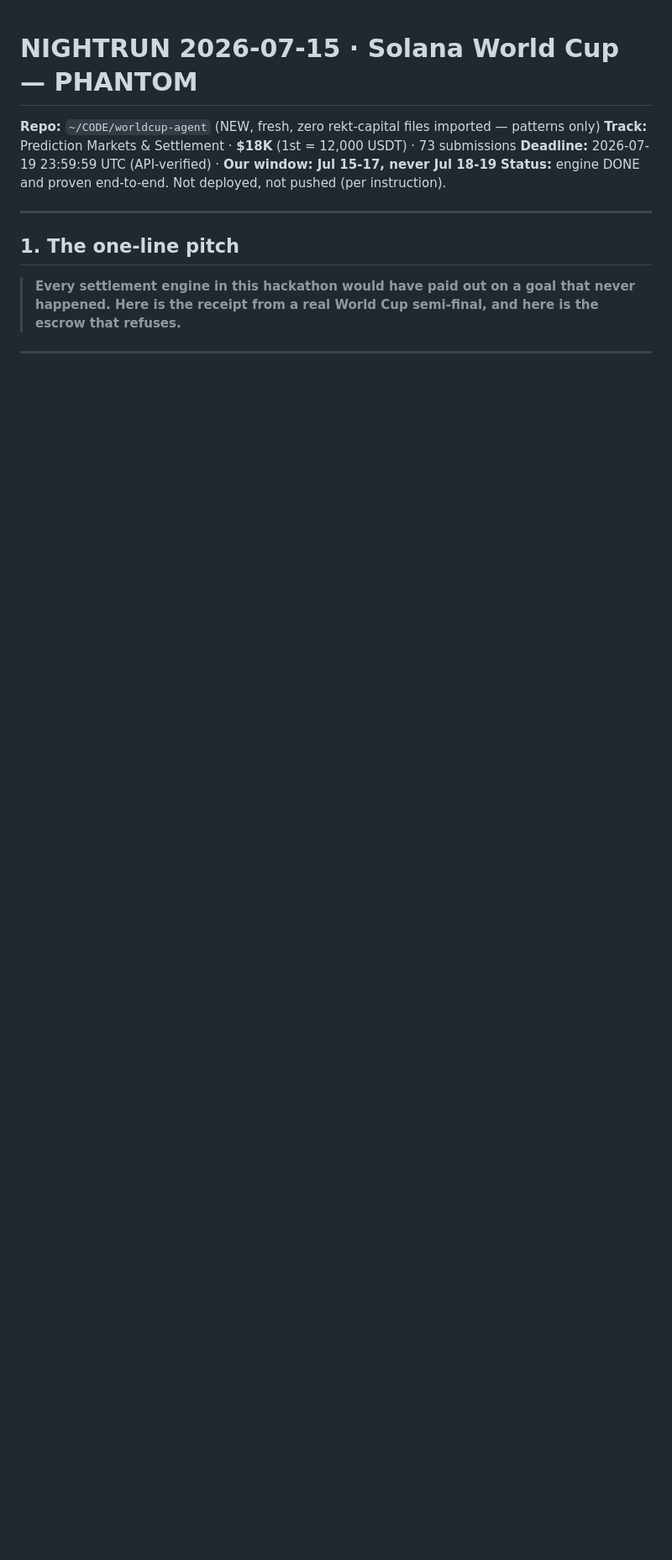
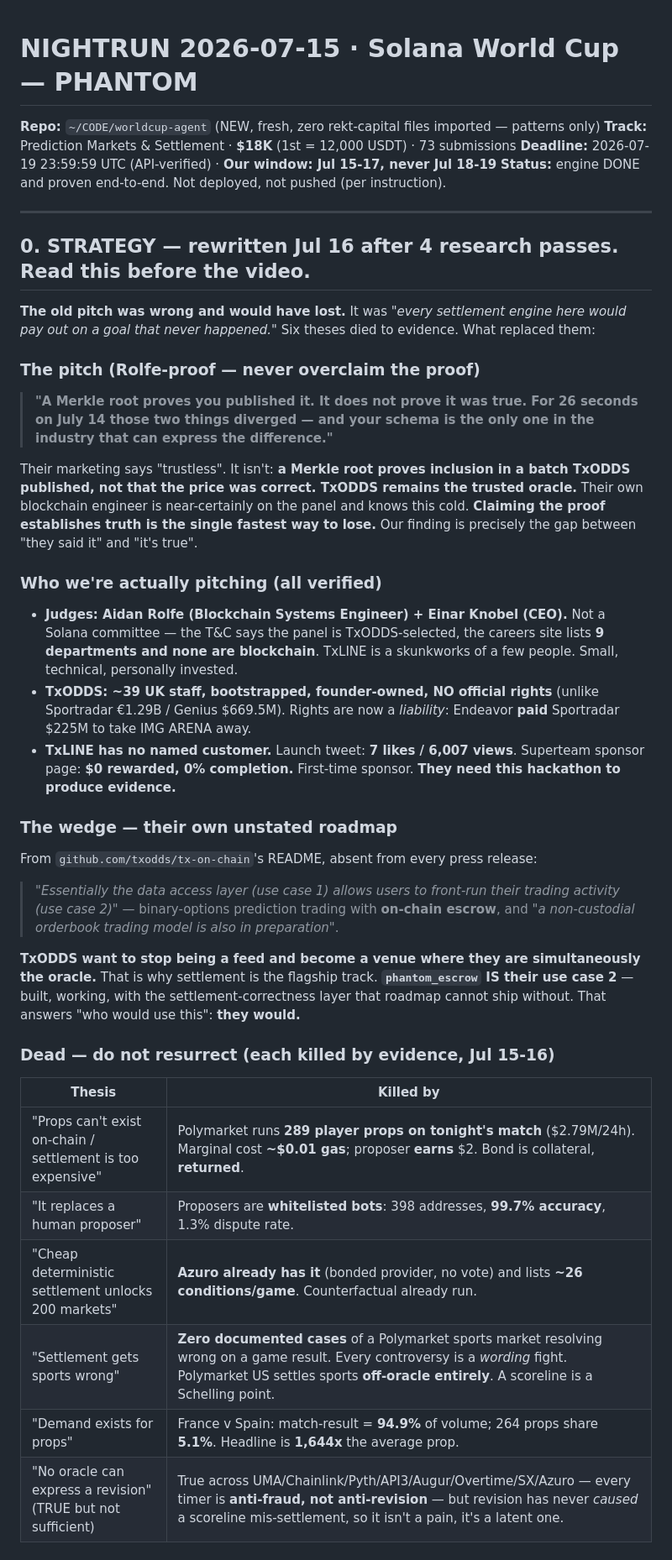
Before and after one commit to Morkeeth/overturn, a Markdown page: NIGHTRUN-2026-07-15.md, the part around one of its changes. Shown at 84% size. Rendered like a GitHub page; blank space fills up the shorter version.

```diff
--- a/NIGHTRUN-2026-07-15.md
+++ b/NIGHTRUN-2026-07-15.md
@@ -7,7 +7,49 @@
 
 ---
 
-## 1. The one-line pitch
+## 0. STRATEGY — rewritten Jul 16 after 4 research passes. Read this before the video.
 
-> **Every settlement engine in this hackathon would have paid out on a goal that never happened.
-> Here is the receipt from a real World Cup semi-final, and here is the escrow that refuses.**
+**The old pitch was wrong and would have lost.** It was *"every settlement engine here would pay out
+on a goal that never happened."* Six theses died to evidence. What replaced them:
+
+### The pitch (Rolfe-proof — never overclaim the proof)
+
+> **"A Merkle root proves you published it. It does not prove it was true. For 26 seconds on July 14
+> those two things diverged — and your schema is the only one in the industry that can express the
+> difference."**
+
+Their marketing says "trustless". It isn't: **a Merkle root proves inclusion in a batch TxODDS
+published, not that the price was correct. TxODDS remains the trusted oracle.** Their own blockchain
+engineer is near-certainly on the panel and knows this cold. **Claiming the proof establishes truth is
+the single fastest way to lose.** Our finding is precisely the gap between "they said it" and "it's true".
+
+### Who we're actually pitching (all verified)
+- **Judges: Aidan Rolfe (Blockchain Systems Engineer) + Einar Knobel (CEO).** Not a Solana committee —
+  the T&C says the panel is TxODDS-selected, the careers site lists **9 departments and none are
+  blockchain**. TxLINE is a skunkworks of a few people. Small, technical, personally invested.
+- **TxODDS: ~39 UK staff, bootstrapped, founder-owned, NO official rights** (unlike Sportradar €1.29B /
+  Genius $669.5M). Rights are now a *liability*: Endeavor **paid** Sportradar $225M to take IMG ARENA away.
+- **TxLINE has no named customer.** Launch tweet: **7 likes / 6,007 views**. Superteam sponsor page:
+  **$0 rewarded, 0% completion.** First-time sponsor. **They need this hackathon to produce evidence.**
+
+### The wedge — their own unstated roadmap
+From `github.com/txodds/tx-on-chain`'s README, absent from every press release:
+> *"Essentially the data access layer (use case 1) allows users to front-run their trading activity
+> (use case 2)"* — binary-options prediction trading with **on-chain escrow**, and *"a non-custodial
+> orderbook trading model is also in preparation"*.
+
+**TxODDS want to stop being a feed and become a venue where they are simultaneously the oracle.**
+That is why settlement is the flagship track. **`phantom_escrow` IS their use case 2** — built, working,
+with the settlement-correctness layer that roadmap cannot ship without. That answers "who would use
+this": **they would.**
+
+### Dead — do not resurrect (each killed by evidence, Jul 15-16)
+| Thesis | Killed by |
+|---|---|
+| "Props can't exist on-chain / settlement is too expensive" | Polymarket runs **289 player props on tonight's match** ($2.79M/24h). Marginal cost **~$0.01 gas**; proposer **earns** $2. Bond is collateral, **returned**. |
+| "It replaces a human proposer" | Proposers are **whitelisted bots**: 398 addresses, **99.7% accuracy**, 1.3% dispute rate. |
+| "Cheap deterministic settlement unlocks 200 markets" | **Azuro already has it** (bonded provider, no vote) and lists **~26 conditions/game**. Counterfactual already run. |
+| "Settlement gets sports wrong" | **Zero documented cases** of a Polymarket sports market resolving wrong on a game result. Every controversy is a *wording* fight. Polymarket US settles sports **off-oracle entirely**. A scoreline is a Schelling point. |
+| "Demand exists for props" | France v Spain: match-result = **94.9%** of volume; 264 props share **5.1%**. Headline is **1,644x** the average prop. |
+| "No oracle can express a revision" (TRUE but not sufficient) | True across UMA/Chainlink/Pyth/API3/Augur/Overtime/SX/Azuro — every timer is **anti-fraud, not anti-revision** — but revision has never *caused* a scoreline mis-settlement, so it isn't a pain, it's a latent one. |
+
```
Also changed, not shown: other parts of NIGHTRUN-2026-07-15.md (+42 -5 lines).
